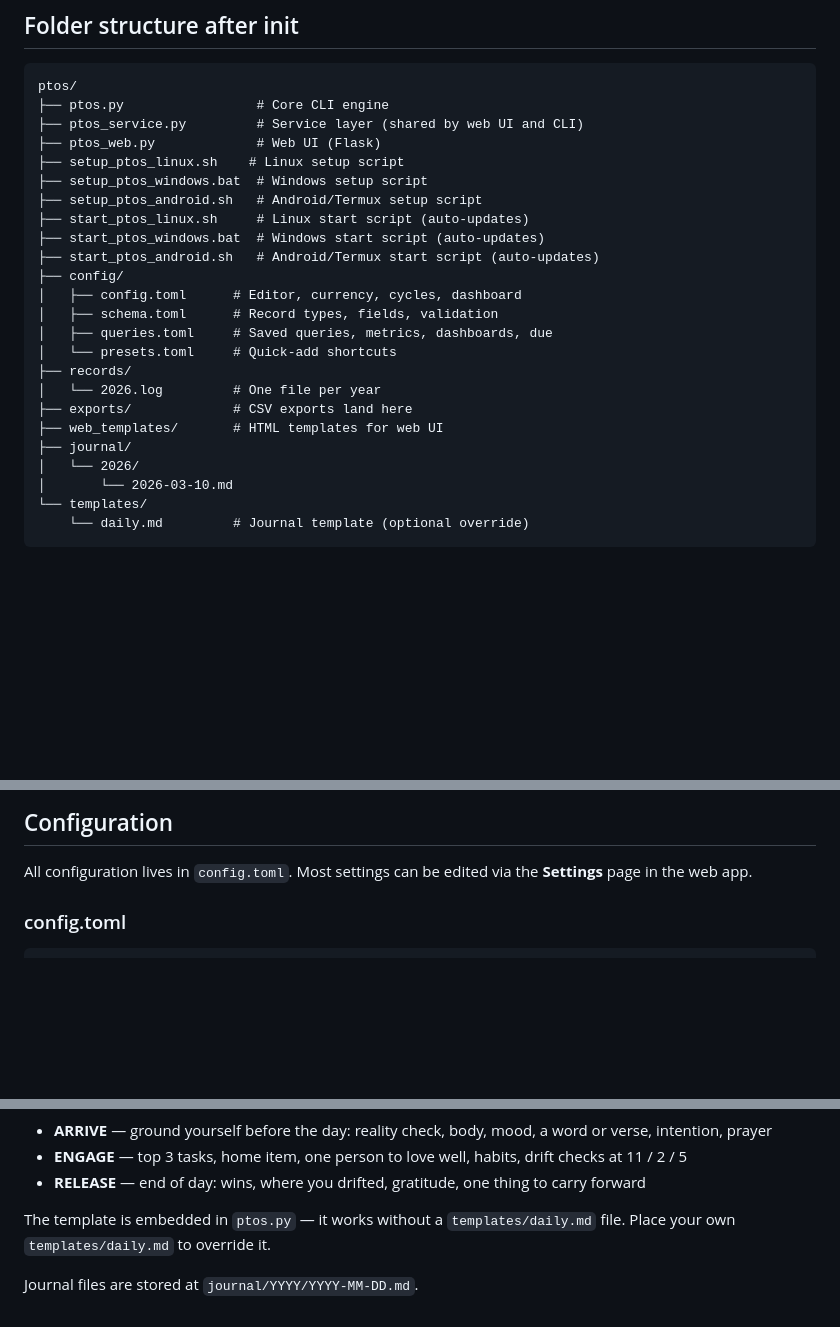
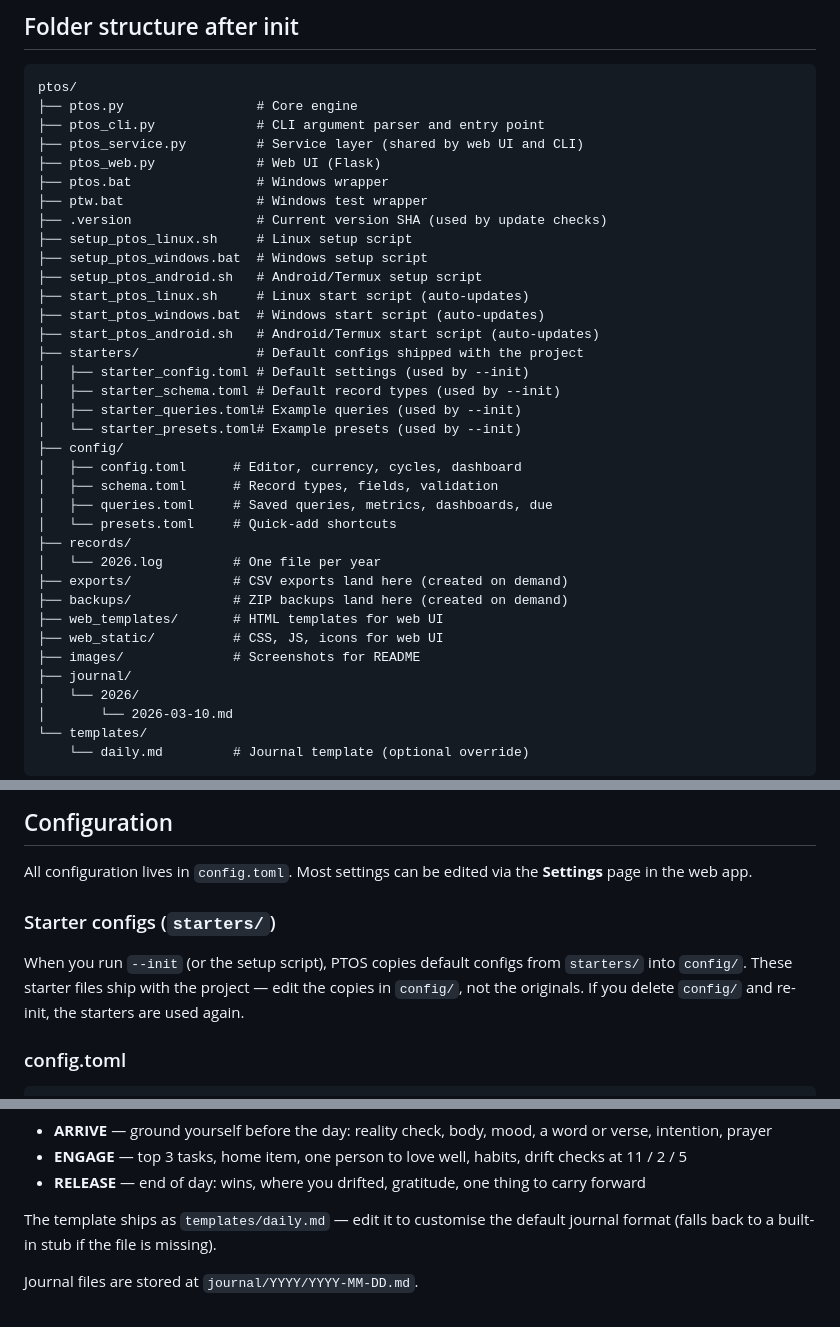
Before and after one commit to godwinburby/ptos, a Markdown page: README.md, 3 parts joined by grey strips. Drawn GitHub-style; blank space fills up the shorter version.

Commit message:
docs: update README.md folder structure and add starters section
- Add starters/, backups/, ptos_cli.py, ptos.bat, ptw.bat, .version,
  web_static/, images/ to folder structure
- Add 'Starter configs (starters/)' section to Configuration docs
- Fix journal template description (file-based, not embedded)

````diff
--- a/README.md
+++ b/README.md
@@ -103,15 +103,24 @@ safe to re-run — it will not overwrite existing files.
 
 ```
 ptos/
-├── ptos.py                 # Core CLI engine
+├── ptos.py                 # Core engine
+├── ptos_cli.py             # CLI argument parser and entry point
 ├── ptos_service.py         # Service layer (shared by web UI and CLI)
 ├── ptos_web.py             # Web UI (Flask)
-├── setup_ptos_linux.sh    # Linux setup script
+├── ptos.bat                # Windows wrapper
+├── ptw.bat                 # Windows test wrapper
+├── .version                # Current version SHA (used by update checks)
+├── setup_ptos_linux.sh     # Linux setup script
 ├── setup_ptos_windows.bat  # Windows setup script
 ├── setup_ptos_android.sh   # Android/Termux setup script
 ├── start_ptos_linux.sh     # Linux start script (auto-updates)
 ├── start_ptos_windows.bat  # Windows start script (auto-updates)
 ├── start_ptos_android.sh   # Android/Termux start script (auto-updates)
+├── starters/               # Default configs shipped with the project
+│   ├── starter_config.toml # Default settings (used by --init)
+│   ├── starter_schema.toml # Default record types (used by --init)
+│   ├── starter_queries.toml# Example queries (used by --init)
+│   └── starter_presets.toml# Example presets (used by --init)
 ├── config/
 │   ├── config.toml      # Editor, currency, cycles, dashboard
 │   ├── schema.toml      # Record types, fields, validation
@@ -119,8 +128,11 @@ ptos/
 │   └── presets.toml     # Quick-add shortcuts
 ├── records/
 │   └── 2026.log         # One file per year
-├── exports/             # CSV exports land here
+├── exports/             # CSV exports land here (created on demand)
+├── backups/             # ZIP backups land here (created on demand)
 ├── web_templates/       # HTML templates for web UI
+├── web_static/          # CSS, JS, icons for web UI
+├── images/              # Screenshots for README
 ├── journal/
 │   └── 2026/
 │       └── 2026-03-10.md
@@ -408,6 +420,13 @@ Stored in `backups/` with timestamped names:
 ## Configuration
 
 All configuration lives in `config.toml`. Most settings can be edited via the **Settings** page in the web app.
+
+### Starter configs (`starters/`)
+
+When you run `--init` (or the setup script), PTOS copies default configs from
+`starters/` into `config/`. These starter files ship with the project — edit
+the copies in `config/`, not the originals. If you delete `config/` and re-init,
+the starters are used again.
 
 ### config.toml
 
@@ -1202,7 +1221,7 @@ The built-in template follows an ARRIVE → ENGAGE → RELEASE structure:
 - **ENGAGE** — top 3 tasks, home item, one person to love well, habits, drift checks at 11 / 2 / 5
 - **RELEASE** — end of day: wins, where you drifted, gratitude, one thing to carry forward
 
-The template is embedded in `ptos.py` — it works without a `templates/daily.md`
-file. Place your own `templates/daily.md` to override it.
+The template ships as `templates/daily.md` — edit it to customise the
+default journal format (falls back to a built-in stub if the file is missing).
 
 Journal files are stored at `journal/YYYY/YYYY-MM-DD.md`.
````
